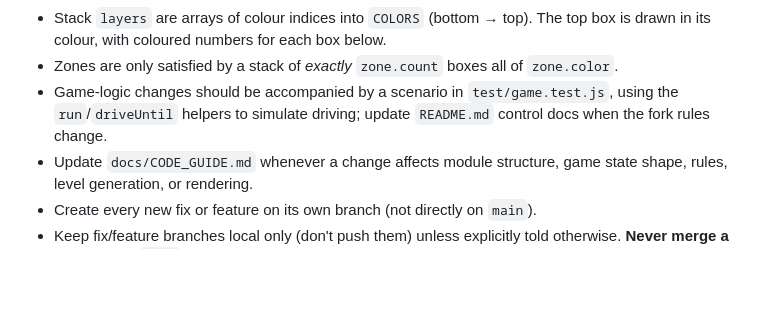
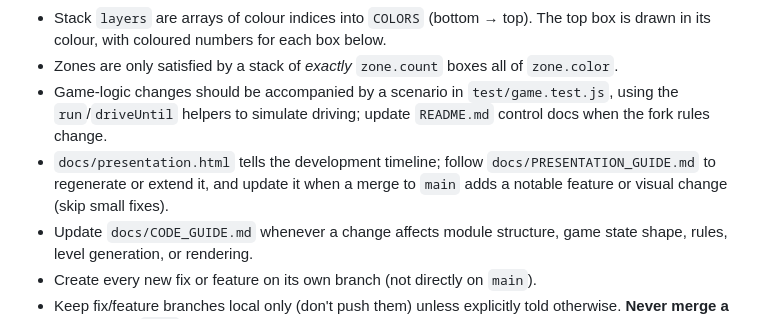
Before and after one commit to daGnutt/ForkliftPussle, a Markdown page: .github/copilot-instructions.md, the part around the change. Drawn GitHub-style; blank space fills up the shorter version.

Commit message:
Add presentation guide and instruction to keep the presentation updated
Co-authored-by: Copilot <223556219+Copilot@users.noreply.github.com>

```diff
--- a/.github/copilot-instructions.md
+++ b/.github/copilot-instructions.md
@@ -23,6 +23,7 @@ Top-down, keyboard-only forklift puzzle. Vanilla JS ES modules + Canvas 2D, **no
 - Stack `layers` are arrays of colour indices into `COLORS` (bottom → top). The top box is drawn in its colour, with coloured numbers for each box below.
 - Zones are only satisfied by a stack of *exactly* `zone.count` boxes all of `zone.color`.
 - Game-logic changes should be accompanied by a scenario in `test/game.test.js`, using the `run`/`driveUntil` helpers to simulate driving; update `README.md` control docs when the fork rules change.
+- `docs/presentation.html` tells the development timeline; follow `docs/PRESENTATION_GUIDE.md` to regenerate or extend it, and update it when a merge to `main` adds a notable feature or visual change (skip small fixes).
 - Update `docs/CODE_GUIDE.md` whenever a change affects module structure, game state shape, rules, level generation, or rendering.
 - Create every new fix or feature on its own branch (not directly on `main`).
 - Keep fix/feature branches local only (don't push them) unless explicitly told otherwise. **Never merge a branch into `main` automatically**; leave it unmerged until the user explicitly asks. Only after the user-requested merge, push `main` to origin and delete the local branch.
```
Also changed, not shown: docs/CODE_GUIDE.md (+1 -0 lines), docs/PRESENTATION_GUIDE.md (added, +26 -0 lines).
